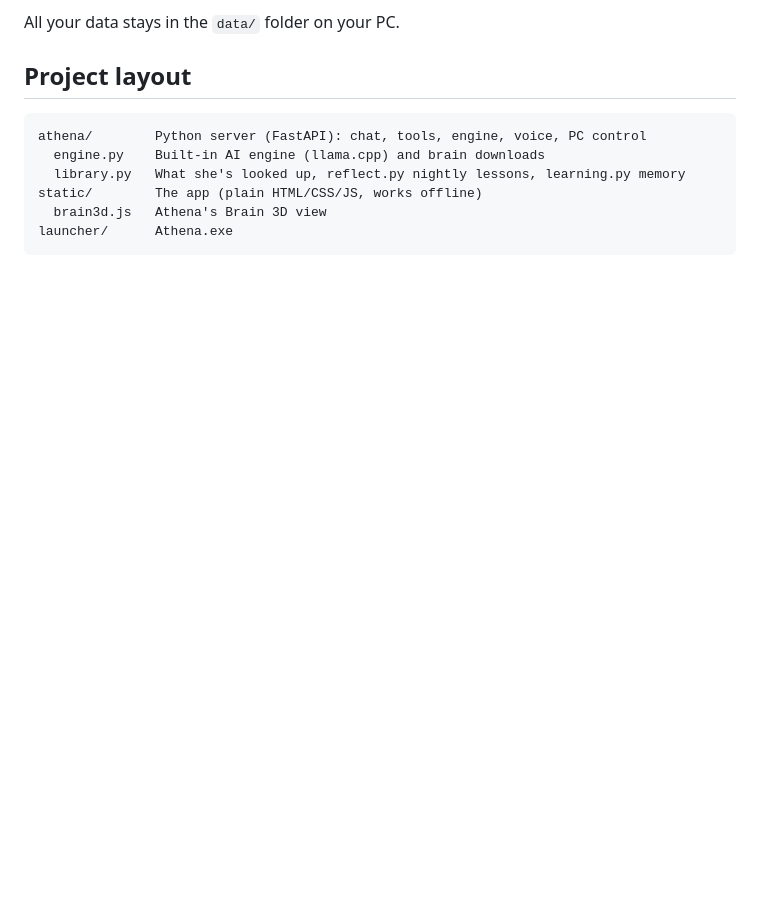
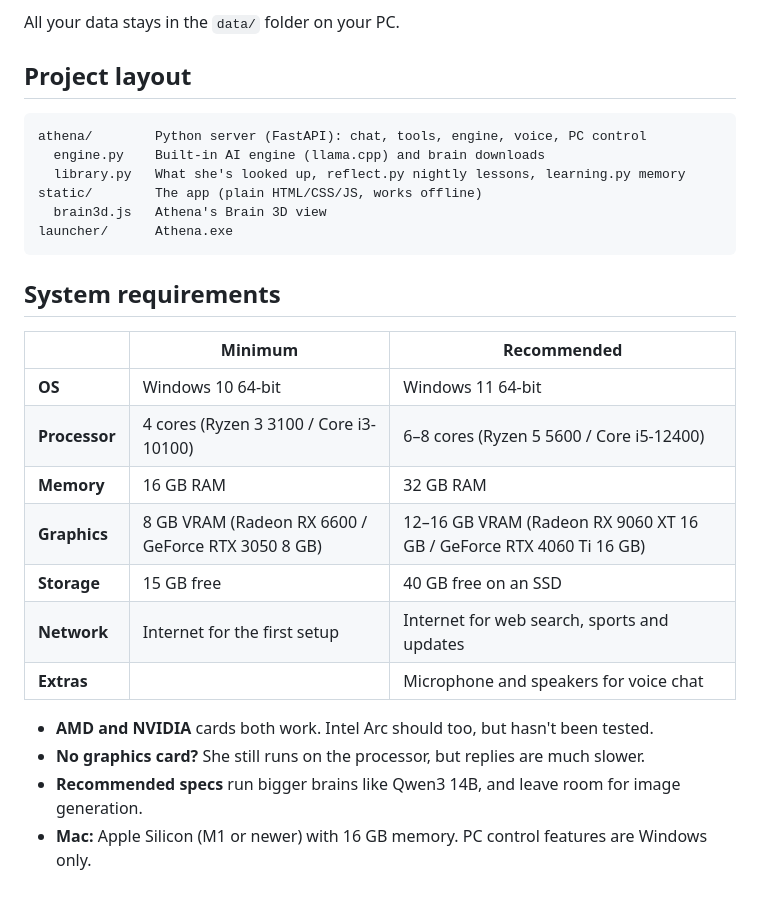
Before and after one commit to Brad3n0/Athena, a Markdown page: README.md, the part around the change. GitHub-like rendering; blank space fills up the shorter version.

Commit message:
README: minimum and recommended system requirements

````diff
--- a/README.md
+++ b/README.md
@@ -121,3 +121,20 @@ static/        The app (plain HTML/CSS/JS, works offline)
   brain3d.js   Athena's Brain 3D view
 launcher/      Athena.exe
 ```
+
+## System requirements
+
+| | **Minimum** | **Recommended** |
+|---|---|---|
+| **OS** | Windows 10 64-bit | Windows 11 64-bit |
+| **Processor** | 4 cores (Ryzen 3 3100 / Core i3-10100) | 6–8 cores (Ryzen 5 5600 / Core i5-12400) |
+| **Memory** | 16 GB RAM | 32 GB RAM |
+| **Graphics** | 8 GB VRAM (Radeon RX 6600 / GeForce RTX 3050 8 GB) | 12–16 GB VRAM (Radeon RX 9060 XT 16 GB / GeForce RTX 4060 Ti 16 GB) |
+| **Storage** | 15 GB free | 40 GB free on an SSD |
+| **Network** | Internet for the first setup | Internet for web search, sports and updates |
+| **Extras** | | Microphone and speakers for voice chat |
+
+- **AMD and NVIDIA** cards both work. Intel Arc should too, but hasn't been tested.
+- **No graphics card?** She still runs on the processor, but replies are much slower.
+- **Recommended specs** run bigger brains like Qwen3 14B, and leave room for image generation.
+- **Mac:** Apple Silicon (M1 or newer) with 16 GB memory. PC control features are Windows only.
````
